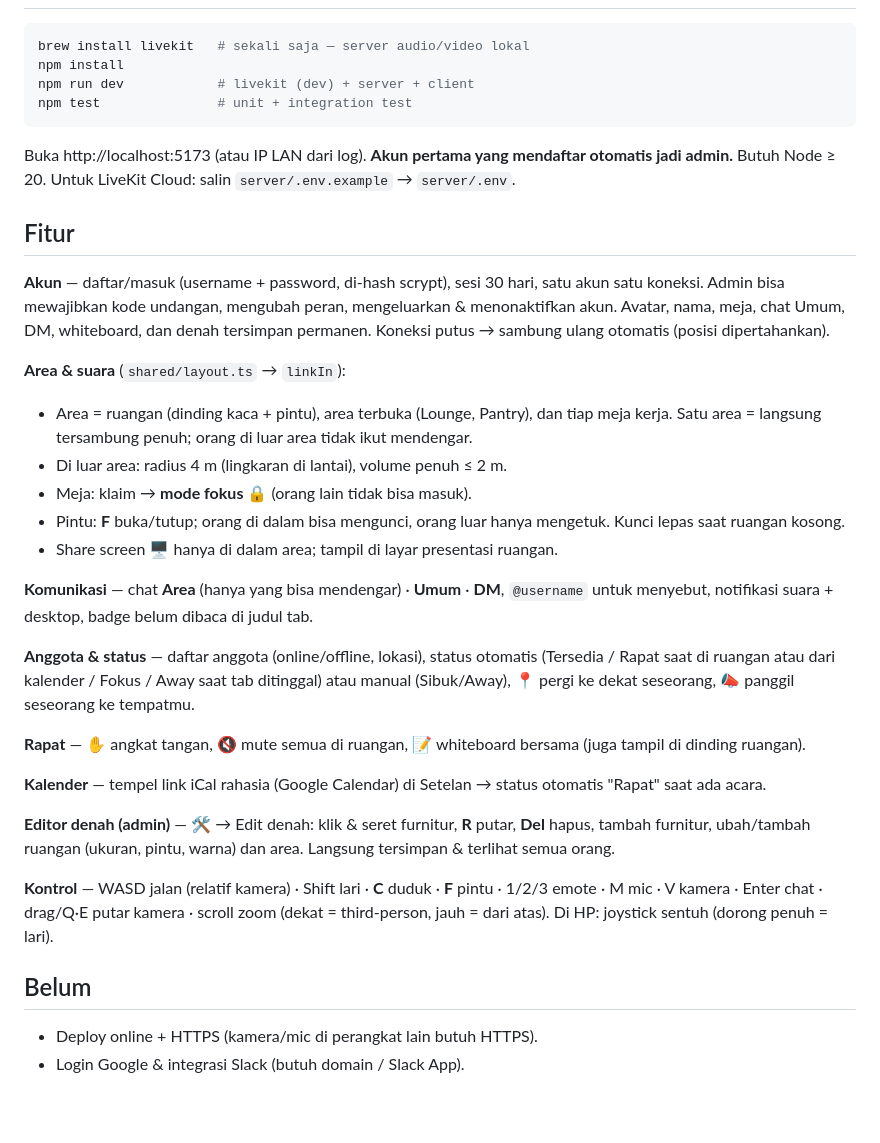
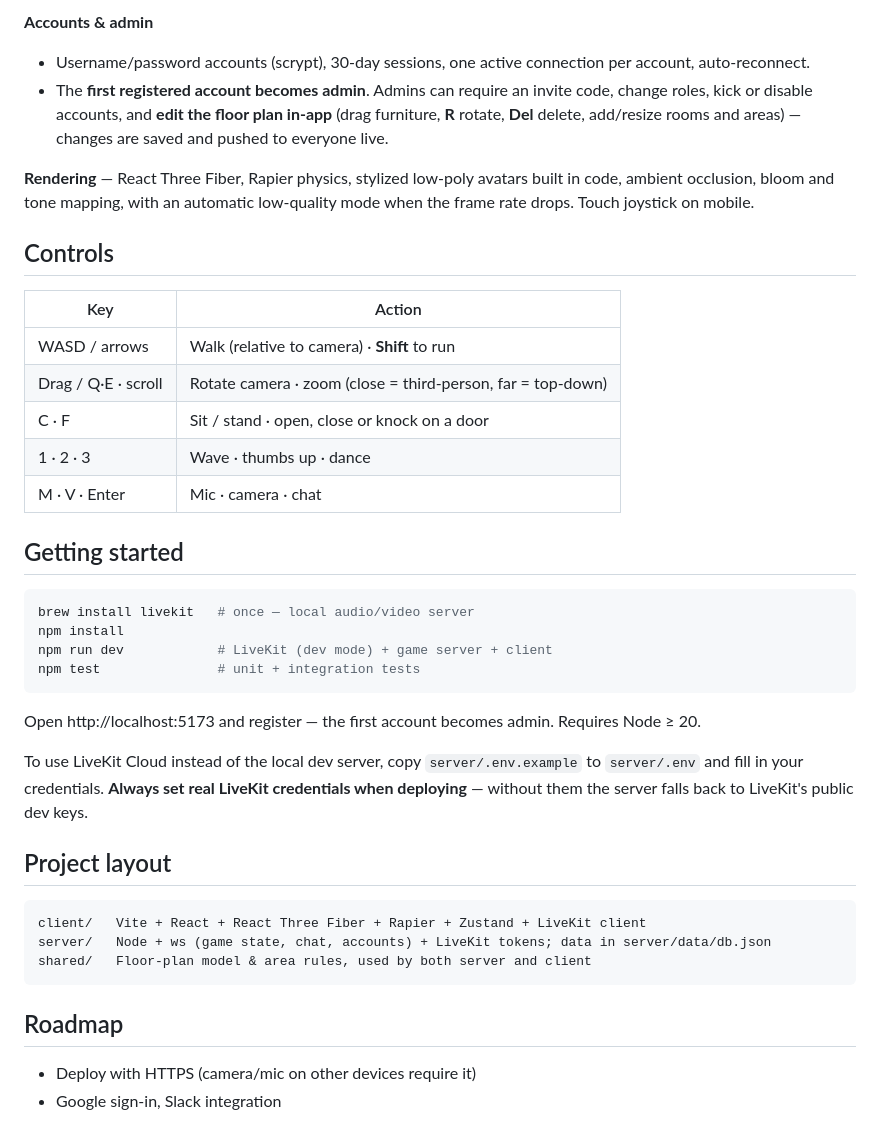
Before and after one commit to itdeptprestisa/virtual-office-visualabs, a Markdown page: README.md, the part around one of its changes. GitHub-like rendering; blank space fills up the shorter version.

````diff
--- a/README.md
+++ b/README.md
@@ -10,48 +40,46 @@ Kantor virtual 3D ala Gather/ZEP — target ~50 user bersamaan.
+**Accounts & admin**
+- Username/password accounts (scrypt), 30-day sessions, one active connection per account, auto-reconnect.
+- The **first registered account becomes admin**. Admins can require an invite code, change roles,
+  kick or disable accounts, and **edit the floor plan in-app** (drag furniture, **R** rotate, **Del** delete,
+  add/resize rooms and areas) — changes are saved and pushed to everyone live.
+
+**Rendering** — React Three Fiber, Rapier physics, stylized low-poly avatars built in code, ambient occlusion,
+bloom and tone mapping, with an automatic low-quality mode when the frame rate drops. Touch joystick on mobile.
+
+## Controls
+
+| Key | Action |
+|---|---|
+| WASD / arrows | Walk (relative to camera) · **Shift** to run |
+| Drag / Q·E · scroll | Rotate camera · zoom (close = third-person, far = top-down) |
+| C · F | Sit / stand · open, close or knock on a door |
+| 1 · 2 · 3 | Wave · thumbs up · dance |
+| M · V · Enter | Mic · camera · chat |
+
+## Getting started
 
 ```bash
-brew install livekit   # sekali saja — server audio/video lokal
+brew install livekit   # once — local audio/video server
 npm install
-npm run dev            # livekit (dev) + server + client
-npm test               # unit + integration test
+npm run dev            # LiveKit (dev mode) + game server + client
+npm test               # unit + integration tests
 ```
 
-Buka http://localhost:5173 (atau IP LAN dari log). **Akun pertama yang mendaftar otomatis jadi admin.**
-Butuh Node ≥ 20. Untuk LiveKit Cloud: salin `server/.env.example` → `server/.env`.
+Open http://localhost:5173 and register — the first account becomes admin. Requires Node ≥ 20.
 
-## Fitur
+To use LiveKit Cloud instead of the local dev server, copy `server/.env.example` to `server/.env` and fill in
+your credentials. **Always set real LiveKit credentials when deploying** — without them the server falls back to
+LiveKit's public dev keys.
 
-**Akun** — daftar/masuk (username + password, di-hash scrypt), sesi 30 hari, satu akun satu koneksi.
-Admin bisa mewajibkan kode undangan, mengubah peran, mengeluarkan & menonaktifkan akun.
-Avatar, nama, meja, chat Umum, DM, whiteboard, dan denah tersimpan permanen.
-Koneksi putus → sambung ulang otomatis (posisi dipertahankan).
+## Project layout
 
-**Area & suara** (`shared/layout.ts` → `linkIn`):
-- Area = ruangan (dinding kaca + pintu), area terbuka (Lounge, Pantry), dan tiap meja kerja.
-  Satu area = langsung tersambung penuh; orang di luar area tidak ikut mendengar.
-- Di luar area: radius 4 m (lingkaran di lantai), volume penuh ≤ 2 m.
-- Meja: klaim → **mode fokus 🔒** (orang lain tidak bisa masuk).
-- Pintu: **F** buka/tutup; orang di dalam bisa mengunci, orang luar hanya mengetuk. Kunci lepas saat ruangan kosong.
-- Share screen 🖥️ hanya di dalam area; tampil di layar presentasi ruangan.
+```
+client/   Vite + React + React Three Fiber + Rapier + Zustand + LiveKit client
+server/   Node + ws (game state, chat, accounts) + LiveKit tokens; data in server/data/db.json
+shared/   Floor-plan model & area rules, used by both server and client
+```
 
-**Komunikasi** — chat **Area** (hanya yang bisa mendengar) · **Umum** · **DM**, `@username` untuk menyebut,
-notifikasi suara + desktop, badge belum dibaca di judul tab.
+## Roadmap
 
-**Anggota & status** — daftar anggota (online/offline, lokasi), status otomatis
-(Tersedia / Rapat saat di ruangan atau dari kalender / Fokus / Away saat tab ditinggal) atau manual (Sibuk/Away),
-📍 pergi ke dekat seseorang, 📣 panggil seseorang ke tempatmu.
-
-**Rapat** — ✋ angkat tangan, 🔇 mute semua di ruangan, 📝 whiteboard bersama (juga tampil di dinding ruangan).
-
-**Kalender** — tempel link iCal rahasia (Google Calendar) di Setelan → status otomatis "Rapat" saat ada acara.
-
-**Editor denah (admin)** — 🛠️ → Edit denah: klik & seret furnitur, **R** putar, **Del** hapus, tambah furnitur,
-ubah/tambah ruangan (ukuran, pintu, warna) dan area. Langsung tersimpan & terlihat semua orang.
-
-**Kontrol** — WASD jalan (relatif kamera) · Shift lari · **C** duduk · **F** pintu · 1/2/3 emote · M mic · V kamera ·
-Enter chat · drag/Q·E putar kamera · scroll zoom (dekat = third-person, jauh = dari atas).
-Di HP: joystick sentuh (dorong penuh = lari).
-
-## Belum
-
-- Deploy online + HTTPS (kamera/mic di perangkat lain butuh HTTPS).
-- Login Google & integrasi Slack (butuh domain / Slack App).
+- Deploy with HTTPS (camera/mic on other devices require it)
+- Google sign-in, Slack integration
````
Also changed, not shown: other parts of README.md (+35 -5 lines), docs/screenshots/avatar-editor.png (added), docs/screenshots/lounge-closeup.png (added), docs/screenshots/meeting-room.png (added), docs/screenshots/members-chat.png (added), docs/screenshots/overview.png (added), 2 other files.
